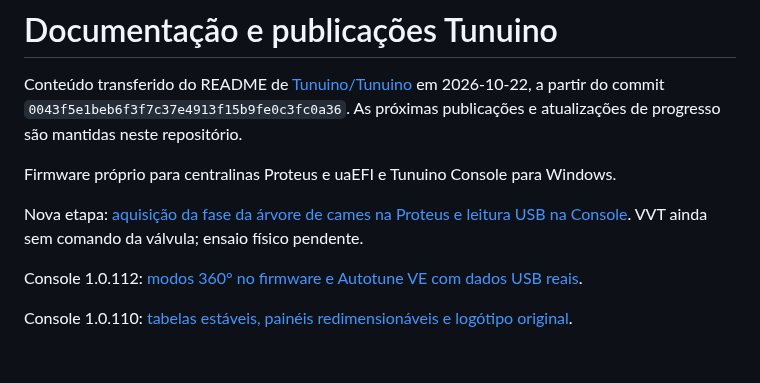
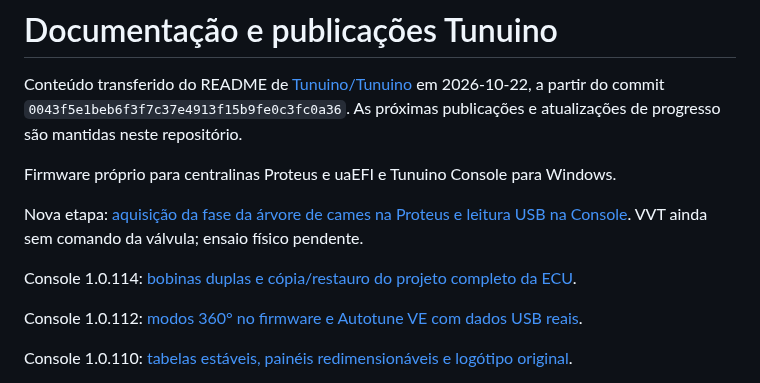
Before and after one commit to Tunuino/Tunuino_documents, a Markdown page: README.md, the part around the change. GitHub-like rendering; blank space fills up the shorter version.

Commit message:
Document Console 1.0.114 paired coils and complete ECU project restore with Windows captures and verified installer

```diff
--- a/README.md
+++ b/README.md
@@ -5,6 +5,8 @@ Conteúdo transferido do README de [Tunuino/Tunuino](https://github.com/Tunuino/
 Firmware próprio para centralinas Proteus e uaEFI e Tunuino Console para Windows.
 
 Nova etapa: [aquisição da fase da árvore de cames na Proteus e leitura USB na Console](fase-cames.md). VVT ainda sem comando da válvula; ensaio físico pendente.
+
+Console 1.0.114: [bobinas duplas e cópia/restauro do projeto completo da ECU](bobinas-projeto-completo.md).
 
 Console 1.0.112: [modos 360° no firmware e Autotune VE com dados USB reais](modos-360-autotune.md).
 
```
Also changed, not shown: bobinas-projeto-completo.md (added, +70 -0 lines), modos-360-autotune.md (+2 -0 lines), images/console-bobinas-duplas.png (added), images/console-projeto-completo.png (added), images/console-testes-bobinas-duplas.png (added).
